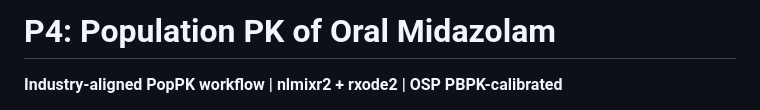
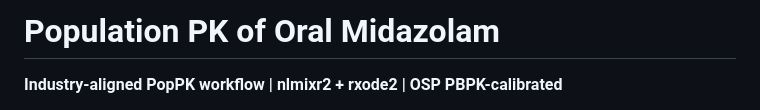
Before and after one commit to HajarBes/Model-Informed-Drug-Development-Portfolio, a Markdown page: 02-POPPK-midazolam-cyp3a4-probe/README.md, the part around the change. Drawn GitHub-style.

Commit message:
Update README title for clarity
Removed 'P4:' prefix from the title in the README.

```diff
--- a/02-POPPK-midazolam-cyp3a4-probe/README.md
+++ b/02-POPPK-midazolam-cyp3a4-probe/README.md
@@ -1,4 +1,4 @@
-# P4: Population PK of Oral Midazolam
+#  Population PK of Oral Midazolam
 
 **Industry-aligned PopPK workflow | nlmixr2 + rxode2 | OSP PBPK-calibrated**
 
```
